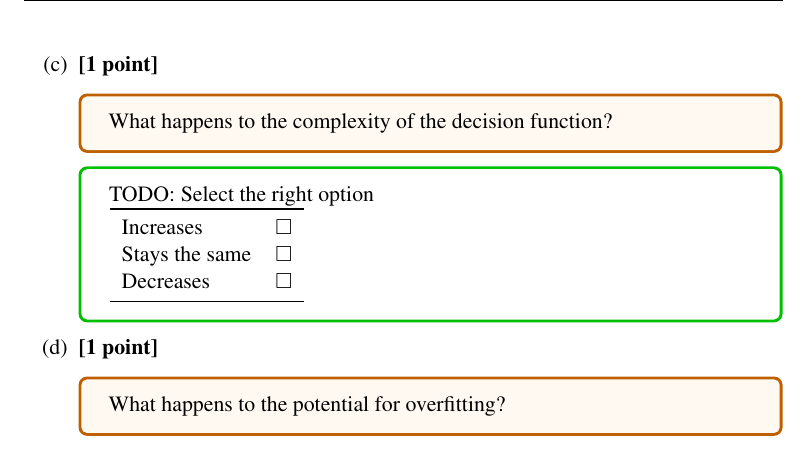
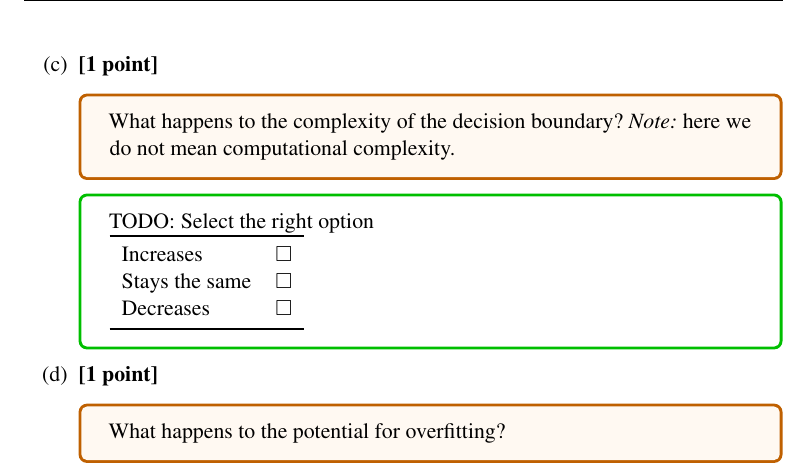
Before and after one commit to BrownCSCI1430/Homework5_CNNs_Template, a LaTeX problem sheet (questions/Homework5_Questions_Template.tex): part of page 10 of 18, cut so that both start at the same text. Compiled offline with pdfLaTeX.

Commit message:
Clarifying 'complexity' in Q4(c)
Written Q4(c): Clarify what comlexity we are referring to here - students confused this complexity with time complexity.

```diff
--- a/questions/Homework5_Questions_Template.tex
+++ b/questions/Homework5_Questions_Template.tex
@@ -330,7 +330,7 @@ There may be multiple correct answers per question.
 \pagebreak
     \item \textbf{[1 point]}
     \begin{tcolorbox}[colback=orange!5!white,colframe=orange!75!black]
-    What happens to the complexity of the decision function?
+    What happens to the complexity of the decision boundary? \emph{Note:} here we do not mean computational complexity.
     \end{tcolorbox}
     \begin{tcolorbox}[colback=white!5!white,colframe=green!75!black]
     TODO: Select the right option %%%%%% Remove this line in your answer! %%%%%%
```
